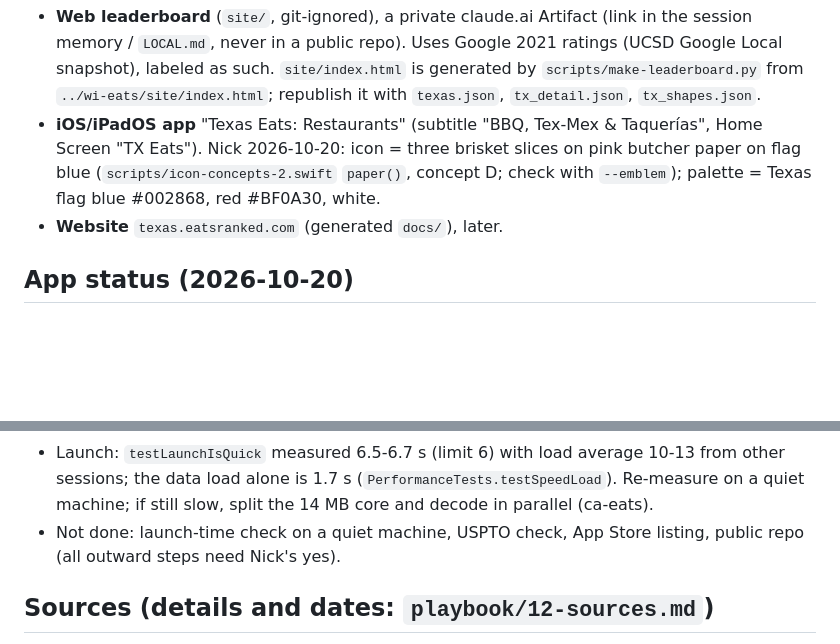
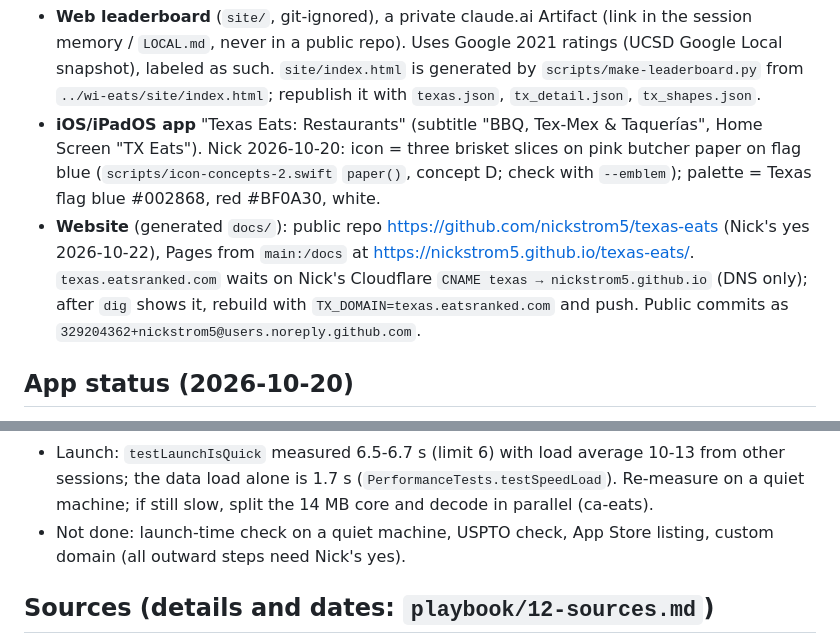
Before and after one commit to nickstrom5/texas-eats, a Markdown page: CLAUDE.md, 2 parts joined by grey strips. GitHub-like rendering; blank space fills up the shorter version.

Commit message:
Notes: public repo and Pages
Co-Authored-By: Claude Opus 5.5 <noreply@anthropic.com>

```diff
--- a/CLAUDE.md
+++ b/CLAUDE.md
@@ -8,7 +8,9 @@ Products (same three as every state):
   public repo). Uses Google 2021 ratings (UCSD Google Local snapshot), labeled as such. `site/index.html` is generated by
   `scripts/make-leaderboard.py` from `../wi-eats/site/index.html`; republish it with `texas.json`, `tx_detail.json`, `tx_shapes.json`.
 - **iOS/iPadOS app** "Texas Eats: Restaurants" (subtitle "BBQ, Tex-Mex & Taquerías", Home Screen "TX Eats"). Nick 2026-10-20: icon = three brisket slices on pink butcher paper on flag blue (`scripts/icon-concepts-2.swift` `paper()`, concept D; check with `--emblem`); palette = Texas flag blue #002868, red #BF0A30, white.
-- **Website** `texas.eatsranked.com` (generated `docs/`), later.
+- **Website** (generated `docs/`): public repo https://github.com/nickstrom5/texas-eats (Nick's yes 2026-10-22), Pages from `main:/docs` at
+  https://nickstrom5.github.io/texas-eats/. `texas.eatsranked.com` waits on Nick's Cloudflare `CNAME texas → nickstrom5.github.io` (DNS only);
+  after `dig` shows it, rebuild with `TX_DOMAIN=texas.eatsranked.com` and push. Public commits as `329204362+nickstrom5@users.noreply.github.com`.
 
 ## App status (2026-10-20)
 - `TexasEats/` is ported from `../fl-eats/FloridaEats` (Florida's core + per-region detail files fit Texas's size): bundle
@@ -35,7 +37,7 @@ Products (same three as every state):
   screenshot lookup prefers the hand-checked place.
 - Launch: `testLaunchIsQuick` measured 6.5-6.7 s (limit 6) with load average 10-13 from other sessions; the data load alone is 1.7 s
   (`PerformanceTests.testSpeedLoad`). Re-measure on a quiet machine; if still slow, split the 14 MB core and decode in parallel (ca-eats).
-- Not done: launch-time check on a quiet machine, USPTO check, App Store listing, public repo (all outward steps need Nick's yes).
+- Not done: launch-time check on a quiet machine, USPTO check, App Store listing, custom domain (all outward steps need Nick's yes).
 
 ## Sources (details and dates: `playbook/12-sources.md`)
 - Statewide: TABC License Information (data.texas.gov 7hf9-qc9f, daily) and the Comptroller's Mixed Beverage Gross Receipts
```
